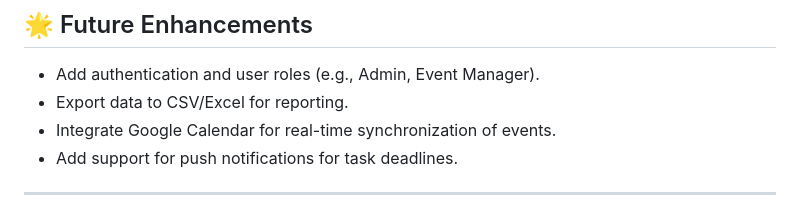
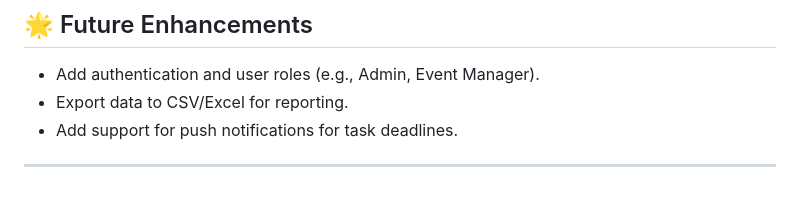
Before and after one commit to sahanac2004/Event-Management-Dashboardpostman, a Markdown page: README.md, the part around the change. Rendered like a GitHub page.

```diff
--- a/README.md
+++ b/README.md
@@ -181,7 +181,6 @@ The frontend communicates with the backend using AJAX for seamless user interact
 
 - Add authentication and user roles (e.g., Admin, Event Manager).
 - Export data to CSV/Excel for reporting.
-- Integrate Google Calendar for real-time synchronization of events.
 - Add support for push notifications for task deadlines.
 
 ---
```
